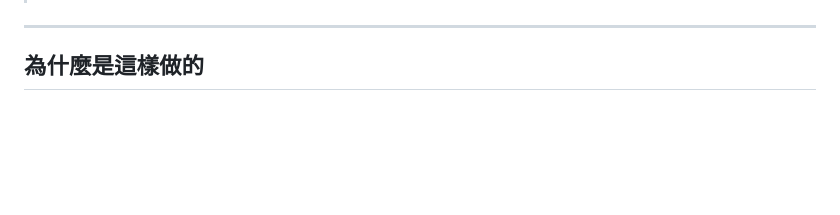
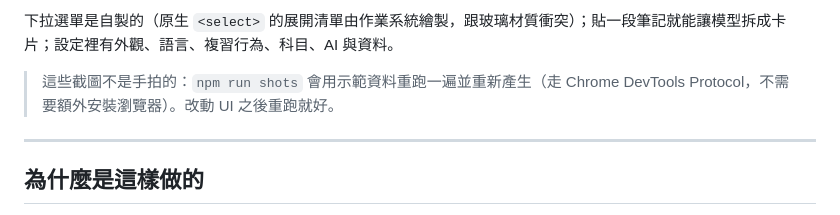
Before and after one commit to Lttac/Wengu, a Markdown page: README.md, the part around the change printed below. GitHub-like rendering; blank space fills up the shorter version.

```diff
--- a/README.md
+++ b/README.md
@@ -11,3 +26,6 @@
+下拉選單是自製的（原生 `<select>` 的展開清單由作業系統繪製，跟玻璃材質衝突）；貼一段筆記就能讓模型拆成卡片；設定裡有外觀、語言、複習行為、科目、AI 與資料。
+
+> 這些截圖不是手拍的：`npm run shots` 會用示範資料重跑一遍並重新產生（走 Chrome DevTools Protocol，不需要額外安裝瀏覽器）。改動 UI 之後重跑就好。
 
 ---
 
```
Also changed, not shown: other parts of README.md (+15 -0 lines), DESIGN.md (+7 -6 lines), docs/screenshots/ai-dialog.png (added), docs/screenshots/home-dark.png (added), docs/screenshots/home-light.png (added), docs/screenshots/select-light.png (added), docs/screenshots/settings-light.png (added), 5 other files.
